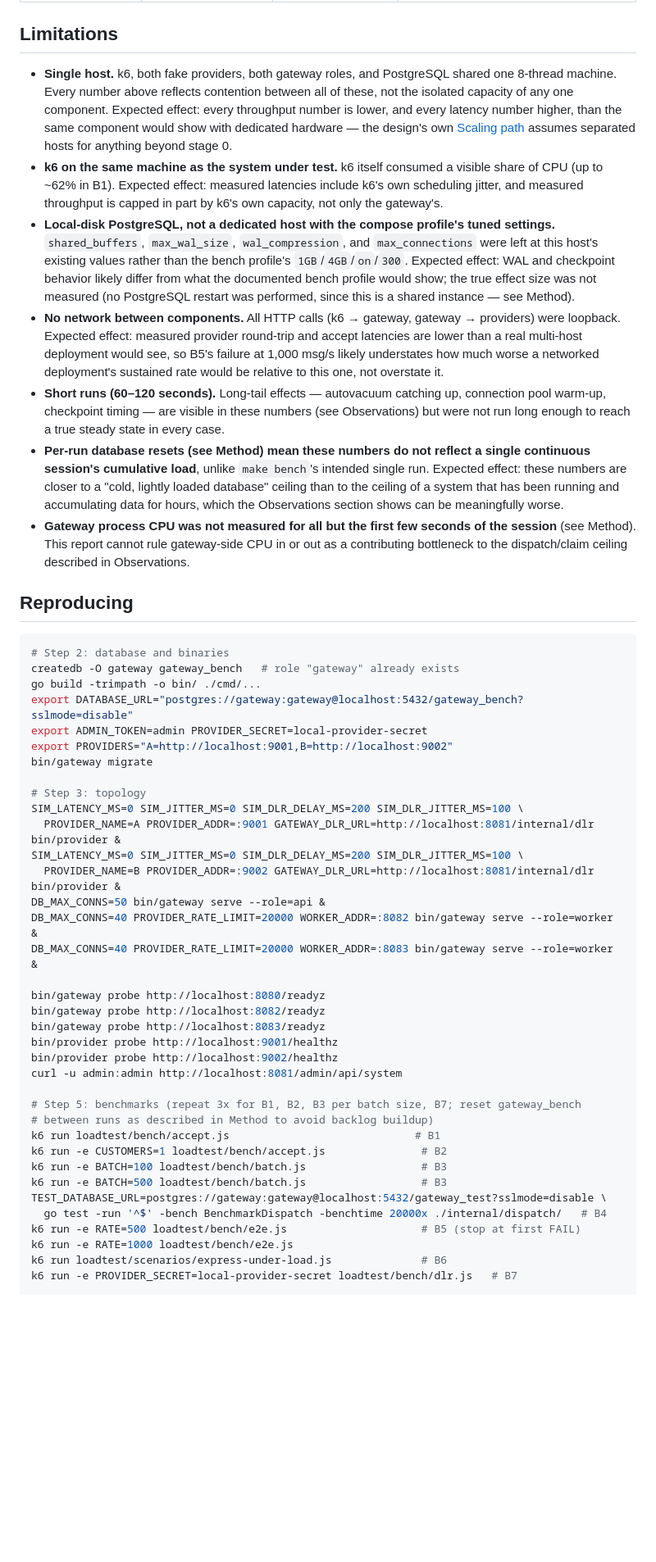
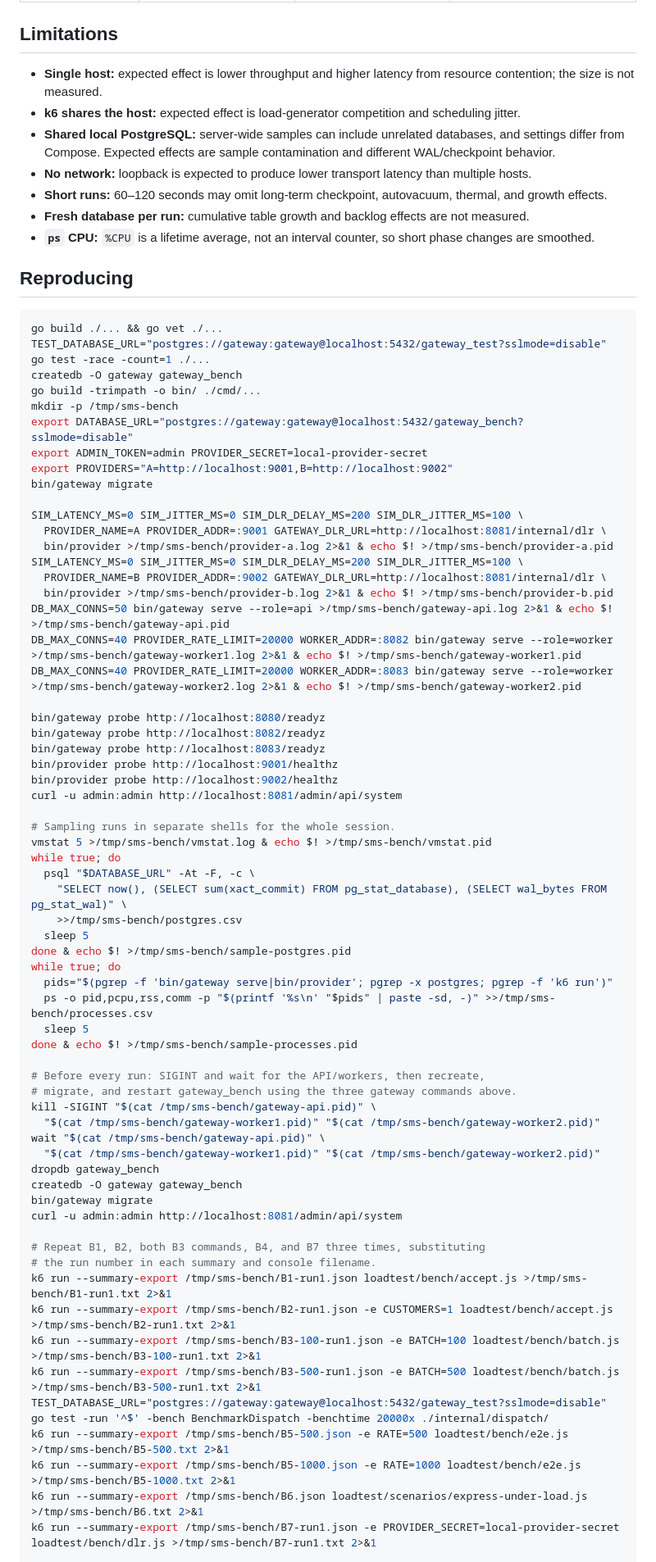
Before and after one commit to mmrzaf/sms-gateway, a Markdown page: docs/080-scalability/040-benchmark-report.md, the part around one of its changes. Shown at 82% size. Drawn GitHub-style; blank space fills up the shorter version.

Commit message:
Add benchmark report

````diff
--- a/docs/080-scalability/040-benchmark-report.md
+++ b/docs/080-scalability/040-benchmark-report.md
@@ -235,33 +193,36 @@ CPU: PostgreSQL ~61–129%, providers combined ~28%, k6 ~29–31%.
 
 ## Limitations
 
-- **Single host.** k6, both fake providers, both gateway roles, and PostgreSQL shared one 8-thread machine. Every number above reflects contention between all of these, not the isolated capacity of any one component. Expected effect: every throughput number is lower, and every latency number higher, than the same component would show with dedicated hardware — the design's own [Scaling path](030-scaling-path.md) assumes separated hosts for anything beyond stage 0.
-- **k6 on the same machine as the system under test.** k6 itself consumed a visible share of CPU (up to ~62% in B1). Expected effect: measured latencies include k6's own scheduling jitter, and measured throughput is capped in part by k6's own capacity, not only the gateway's.
-- **Local-disk PostgreSQL, not a dedicated host with the compose profile's tuned settings.** `shared_buffers`, `max_wal_size`, `wal_compression`, and `max_connections` were left at this host's existing values rather than the bench profile's `1GB`/`4GB`/`on`/`300`. Expected effect: WAL and checkpoint behavior likely differ from what the documented bench profile would show; the true effect size was not measured (no PostgreSQL restart was performed, since this is a shared instance — see Method).
-- **No network between components.** All HTTP calls (k6 → gateway, gateway → providers) were loopback. Expected effect: measured provider round-trip and accept latencies are lower than a real multi-host deployment would see, so B5's failure at 1,000 msg/s likely understates how much worse a networked deployment's sustained rate would be relative to this one, not overstate it.
-- **Short runs (60–120 seconds).** Long-tail effects — autovacuum catching up, connection pool warm-up, checkpoint timing — are visible in these numbers (see Observations) but were not run long enough to reach a true steady state in every case.
-- **Per-run database resets (see Method) mean these numbers do not reflect a single continuous session's cumulative load**, unlike `make bench`'s intended single run. Expected effect: these numbers are closer to a "cold, lightly loaded database" ceiling than to the ceiling of a system that has been running and accumulating data for hours, which the Observations section shows can be meaningfully worse.
-- **Gateway process CPU was not measured for all but the first few seconds of the session** (see Method). This report cannot rule gateway-side CPU in or out as a contributing bottleneck to the dispatch/claim ceiling described in Observations.
+- **Single host:** expected effect is lower throughput and higher latency from resource contention; the size is not measured.
+- **k6 shares the host:** expected effect is load-generator competition and scheduling jitter.
+- **Shared local PostgreSQL:** server-wide samples can include unrelated databases, and settings differ from Compose. Expected effects are sample contamination and different WAL/checkpoint behavior.
+- **No network:** loopback is expected to produce lower transport latency than multiple hosts.
+- **Short runs:** 60–120 seconds may omit long-term checkpoint, autovacuum, thermal, and growth effects.
+- **Fresh database per run:** cumulative table growth and backlog effects are not measured.
+- **`ps` CPU:** `%CPU` is a lifetime average, not an interval counter, so short phase changes are smoothed.
 
 ## Reproducing
 
 ```sh
-# Step 2: database and binaries
-createdb -O gateway gateway_bench   # role "gateway" already exists
+go build ./... && go vet ./...
+TEST_DATABASE_URL="postgres://gateway:gateway@localhost:5432/gateway_test?sslmode=disable" go test -race -count=1 ./...
+createdb -O gateway gateway_bench
 go build -trimpath -o bin/ ./cmd/...
+mkdir -p /tmp/sms-bench
 export DATABASE_URL="postgres://gateway:gateway@localhost:5432/gateway_bench?sslmode=disable"
 export ADMIN_TOKEN=admin PROVIDER_SECRET=local-provider-secret
 export PROVIDERS="A=http://localhost:9001,B=http://localhost:9002"
 bin/gateway migrate
 
-# Step 3: topology
 SIM_LATENCY_MS=0 SIM_JITTER_MS=0 SIM_DLR_DELAY_MS=200 SIM_DLR_JITTER_MS=100 \
-  PROVIDER_NAME=A PROVIDER_ADDR=:9001 GATEWAY_DLR_URL=http://localhost:8081/internal/dlr bin/provider &
+  PROVIDER_NAME=A PROVIDER_ADDR=:9001 GATEWAY_DLR_URL=http://localhost:8081/internal/dlr \
+  bin/provider >/tmp/sms-bench/provider-a.log 2>&1 & echo $! >/tmp/sms-bench/provider-a.pid
 SIM_LATENCY_MS=0 SIM_JITTER_MS=0 SIM_DLR_DELAY_MS=200 SIM_DLR_JITTER_MS=100 \
-  PROVIDER_NAME=B PROVIDER_ADDR=:9002 GATEWAY_DLR_URL=http://localhost:8081/internal/dlr bin/provider &
-DB_MAX_CONNS=50 bin/gateway serve --role=api &
-DB_MAX_CONNS=40 PROVIDER_RATE_LIMIT=20000 WORKER_ADDR=:8082 bin/gateway serve --role=worker &
-DB_MAX_CONNS=40 PROVIDER_RATE_LIMIT=20000 WORKER_ADDR=:8083 bin/gateway serve --role=worker &
+  PROVIDER_NAME=B PROVIDER_ADDR=:9002 GATEWAY_DLR_URL=http://localhost:8081/internal/dlr \
+  bin/provider >/tmp/sms-bench/provider-b.log 2>&1 & echo $! >/tmp/sms-bench/provider-b.pid
+DB_MAX_CONNS=50 bin/gateway serve --role=api >/tmp/sms-bench/gateway-api.log 2>&1 & echo $! >/tmp/sms-bench/gateway-api.pid
+DB_MAX_CONNS=40 PROVIDER_RATE_LIMIT=20000 WORKER_ADDR=:8082 bin/gateway serve --role=worker >/tmp/sms-bench/gateway-worker1.log 2>&1 & echo $! >/tmp/sms-bench/gateway-worker1.pid
+DB_MAX_CONNS=40 PROVIDER_RATE_LIMIT=20000 WORKER_ADDR=:8083 bin/gateway serve --role=worker >/tmp/sms-bench/gateway-worker2.log 2>&1 & echo $! >/tmp/sms-bench/gateway-worker2.pid
 
 bin/gateway probe http://localhost:8080/readyz
 bin/gateway probe http://localhost:8082/readyz
@@ -270,17 +231,41 @@ bin/provider probe http://localhost:9001/healthz
 bin/provider probe http://localhost:9002/healthz
 curl -u admin:admin http://localhost:8081/admin/api/system
 
-# Step 5: benchmarks (repeat 3x for B1, B2, B3 per batch size, B7; reset gateway_bench
-# between runs as described in Method to avoid backlog buildup)
-k6 run loadtest/bench/accept.js                             # B1
-k6 run -e CUSTOMERS=1 loadtest/bench/accept.js               # B2
-k6 run -e BATCH=100 loadtest/bench/batch.js                  # B3
-k6 run -e BATCH=500 loadtest/bench/batch.js                  # B3
-TEST_DATABASE_URL=postgres://gateway:gateway@localhost:5432/gateway_test?sslmode=disable \
-  go test -run '^$' -bench BenchmarkDispatch -benchtime 20000x ./internal/dispatch/   # B4
-k6 run -e RATE=500 loadtest/bench/e2e.js                     # B5 (stop at first FAIL)
-k6 run -e RATE=1000 loadtest/bench/e2e.js
-k6 run loadtest/scenarios/express-under-load.js              # B6
-k6 run -e PROVIDER_SECRET=local-provider-secret loadtest/bench/dlr.js   # B7
+# Sampling runs in separate shells for the whole session.
+vmstat 5 >/tmp/sms-bench/vmstat.log & echo $! >/tmp/sms-bench/vmstat.pid
+while true; do
+  psql "$DATABASE_URL" -At -F, -c \
+    "SELECT now(), (SELECT sum(xact_commit) FROM pg_stat_database), (SELECT wal_bytes FROM pg_stat_wal)" \
+    >>/tmp/sms-bench/postgres.csv
+  sleep 5
+done & echo $! >/tmp/sms-bench/sample-postgres.pid
+while true; do
+  pids="$(pgrep -f 'bin/gateway serve|bin/provider'; pgrep -x postgres; pgrep -f 'k6 run')"
+  ps -o pid,pcpu,rss,comm -p "$(printf '%s\n' "$pids" | paste -sd, -)" >>/tmp/sms-bench/processes.csv
+  sleep 5
+done & echo $! >/tmp/sms-bench/sample-processes.pid
+
+# Before every run: SIGINT and wait for the API/workers, then recreate,
+# migrate, and restart gateway_bench using the three gateway commands above.
+kill -SIGINT "$(cat /tmp/sms-bench/gateway-api.pid)" \
+  "$(cat /tmp/sms-bench/gateway-worker1.pid)" "$(cat /tmp/sms-bench/gateway-worker2.pid)"
+wait "$(cat /tmp/sms-bench/gateway-api.pid)" \
+  "$(cat /tmp/sms-bench/gateway-worker1.pid)" "$(cat /tmp/sms-bench/gateway-worker2.pid)"
+dropdb gateway_bench
+createdb -O gateway gateway_bench
+bin/gateway migrate
+curl -u admin:admin http://localhost:8081/admin/api/system
+
+# Repeat B1, B2, both B3 commands, B4, and B7 three times, substituting
+# the run number in each summary and console filename.
+k6 run --summary-export /tmp/sms-bench/B1-run1.json loadtest/bench/accept.js >/tmp/sms-bench/B1-run1.txt 2>&1
+k6 run --summary-export /tmp/sms-bench/B2-run1.json -e CUSTOMERS=1 loadtest/bench/accept.js >/tmp/sms-bench/B2-run1.txt 2>&1
+k6 run --summary-export /tmp/sms-bench/B3-100-run1.json -e BATCH=100 loadtest/bench/batch.js >/tmp/sms-bench/B3-100-run1.txt 2>&1
+k6 run --summary-export /tmp/sms-bench/B3-500-run1.json -e BATCH=500 loadtest/bench/batch.js >/tmp/sms-bench/B3-500-run1.txt 2>&1
+TEST_DATABASE_URL="postgres://gateway:gateway@localhost:5432/gateway_test?sslmode=disable" go test -run '^$' -bench BenchmarkDispatch -benchtime 20000x ./internal/dispatch/
+k6 run --summary-export /tmp/sms-bench/B5-500.json -e RATE=500 loadtest/bench/e2e.js >/tmp/sms-bench/B5-500.txt 2>&1
+k6 run --summary-export /tmp/sms-bench/B5-1000.json -e RATE=1000 loadtest/bench/e2e.js >/tmp/sms-bench/B5-1000.txt 2>&1
+k6 run --summary-export /tmp/sms-bench/B6.json loadtest/scenarios/express-under-load.js >/tmp/sms-bench/B6.txt 2>&1
+k6 run --summary-export /tmp/sms-bench/B7-run1.json -e PROVIDER_SECRET=local-provider-secret loadtest/bench/dlr.js >/tmp/sms-bench/B7-run1.txt 2>&1
 
 bin/gateway check
````
Also changed, not shown: other parts of docs/080-scalability/040-benchmark-report.md (+119 -159 lines), docs/080-scalability/020-benchmarks.md (+9 -9 lines).
